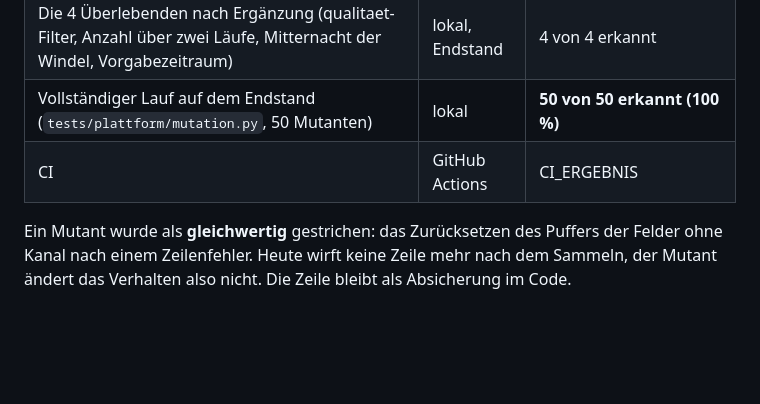
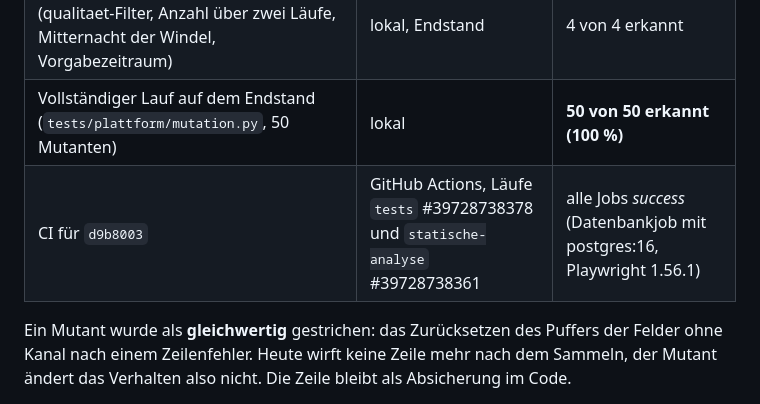
Before and after one commit to impyer/bienen-lora-logger, a Markdown page: docs/testberichte/2026-10-22-plattform-behebung.md, the part around the change. Rendered like a GitHub page; blank space fills up the shorter version.

Commit message:
Behebungsbericht: CI-Ergebnis fuer d9b8003
Co-Authored-By: Claude Opus 5.5 <noreply@anthropic.com>

```diff
--- a/docs/testberichte/2026-10-22-plattform-behebung.md
+++ b/docs/testberichte/2026-10-22-plattform-behebung.md
@@ -52,7 +52,7 @@
 | Mutationstest auf `8e1479c` (Tests verbessert, vor M-05 bis M-10) | lokal | **46 von 51 erkannt (90 %)**, Prüfbericht vom 21.10.: 11 von 35 (31 %) |
 | Die 4 Überlebenden nach Ergänzung (qualitaet-Filter, Anzahl über zwei Läufe, Mitternacht der Windel, Vorgabezeitraum) | lokal, Endstand | 4 von 4 erkannt |
 | Vollständiger Lauf auf dem Endstand (`tests/plattform/mutation.py`, 50 Mutanten) | lokal | **50 von 50 erkannt (100 %)** |
-| CI | GitHub Actions | CI_ERGEBNIS |
+| CI für `d9b8003` | GitHub Actions, Läufe `tests` #39728738378 und `statische-analyse` #39728738361 | alle Jobs *success* (Datenbankjob mit postgres:16, Playwright 1.56.1) |
 
 Ein Mutant wurde als **gleichwertig** gestrichen: das Zurücksetzen des Puffers der Felder ohne Kanal nach einem Zeilenfehler. Heute wirft keine Zeile mehr nach dem Sammeln, der Mutant ändert das Verhalten also nicht. Die Zeile bleibt als Absicherung im Code.
 
```
Also changed, not shown: docs/testberichte/befunde.md (+2 -2 lines).
